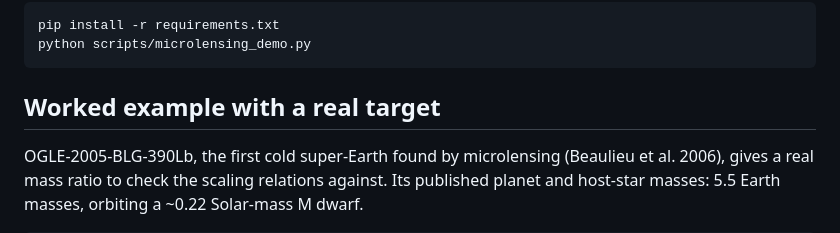
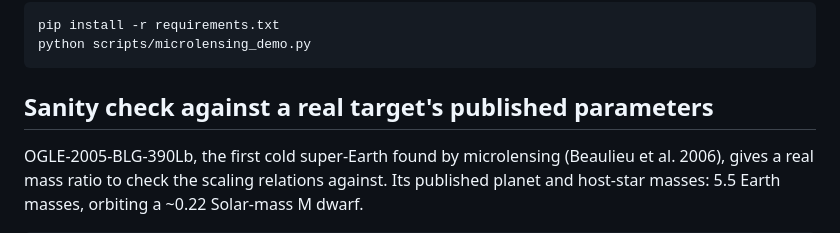
Before and after one commit to Biswajit1999/gravitational-microlensing-detection-method, a Markdown page: README.md, the part around the change. Drawn GitHub-style.

Commit message:
docs: relabel worked-example section as a sanity check, consistent with the rest of the portfolio

````diff
--- a/README.md
+++ b/README.md
@@ -130,7 +130,7 @@ pip install -r requirements.txt
 python scripts/microlensing_demo.py
 ```
 
-## Worked example with a real target
+## Sanity check against a real target's published parameters
 
 OGLE-2005-BLG-390Lb, the first cold super-Earth found by microlensing
 (Beaulieu et al. 2006), gives a real mass ratio to check the scaling
````
